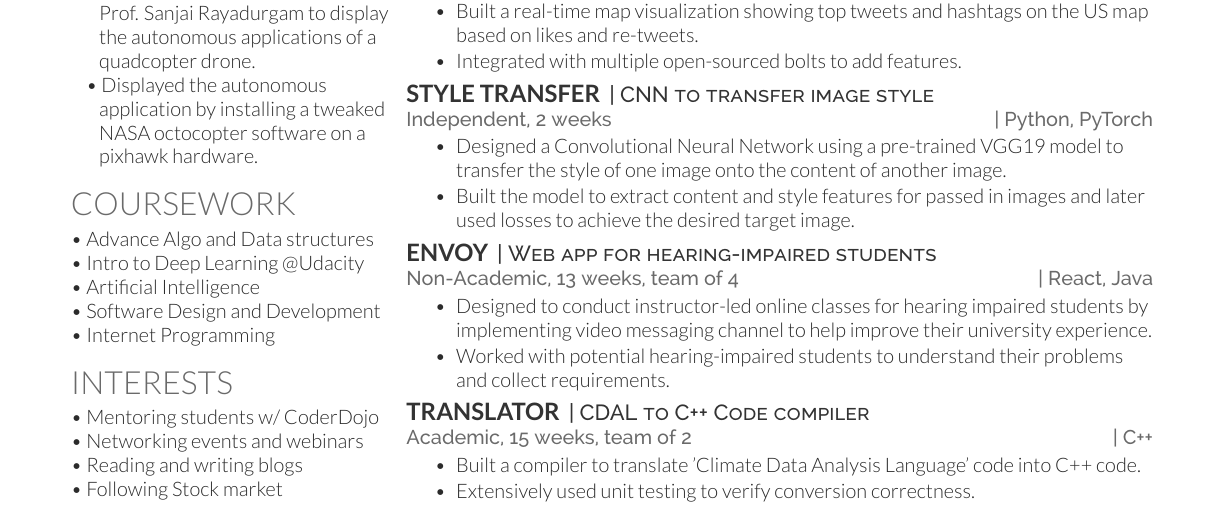
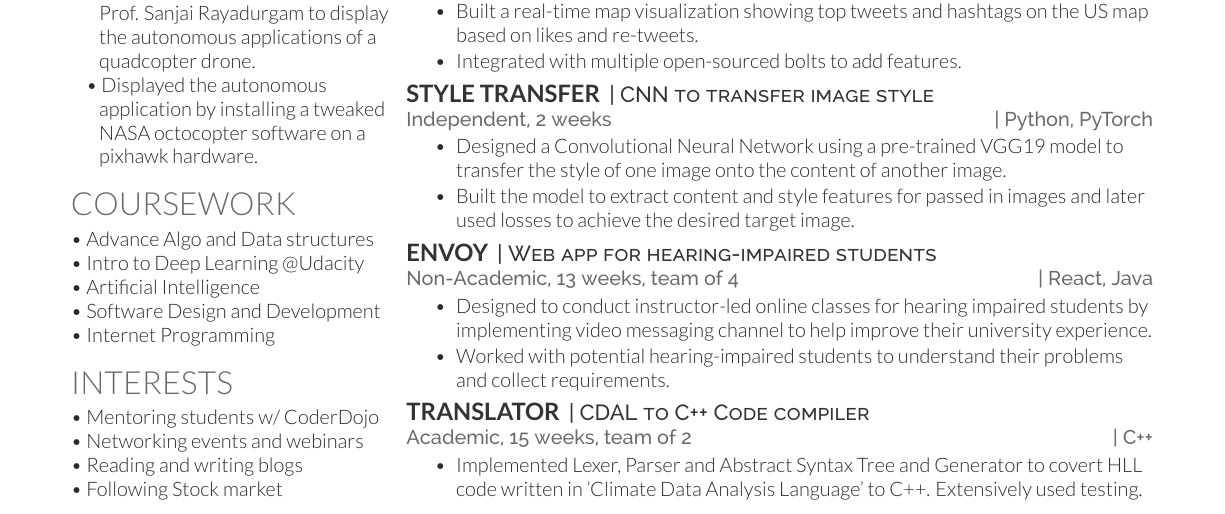
Before and after one commit to agrawalrinkal/Latest-Resume, a LaTeX CV (rinkal_resume-openfont.tex): part of the page, cut so that both start at the same text. Compiled offline with XeLaTeX.

Commit message:
Updated the Language translator description.

```diff
--- a/rinkal_resume-openfont.tex
+++ b/rinkal_resume-openfont.tex
@@ -239,8 +239,9 @@ Multi-threading \textbullet{}
 \descript{| CDAL to C++ Code compiler}
 \location{Academic, 15 weeks, team of 2 \hfill  | C++}
 \begin{tightemize}
-\item  Built a compiler to translate 'Climate Data Analysis Language' code into C++ code.
-\item Extensively used unit testing to verify conversion correctness.
+\item Implemented Lexer, Parser and Abstract Syntax Tree and Generator to covert HLL code written in 'Climate Data Analysis Language' to C++. Extensively used testing.
+% \item  Built a compiler to translate 'Climate Data Analysis Language' code into C++ code.
+% \item Extensively used unit testing to verify conversion correctness.
 \end{tightemize}
 \smallsectionsep
 
```
